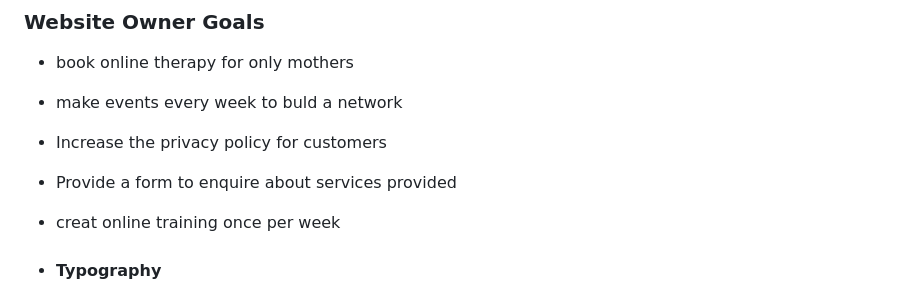
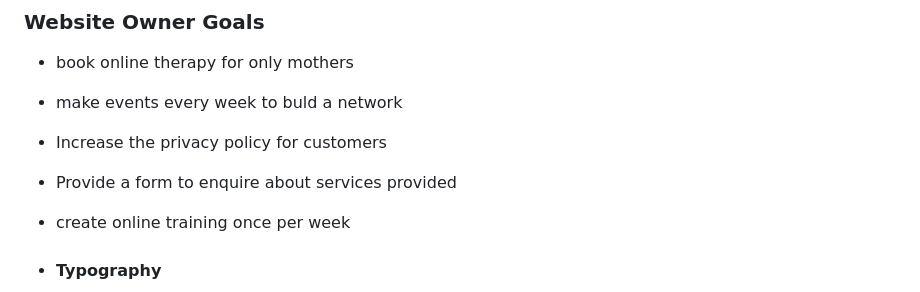
Before and after one commit to Mahsak89/happy-moms, a Markdown page: README.md, the part around the change. Drawn GitHub-style.

Commit message:
Edit a type problem in readme file

```diff
--- a/README.md
+++ b/README.md
@@ -29,7 +29,7 @@ Remember : A happy mom = Happy home
 - make events every week to buld a network
 - Increase the privacy policy for customers
 - Provide a form to enquire about services provided
-- creat online training once per week
+- create online training once per week
 
 
 
```
